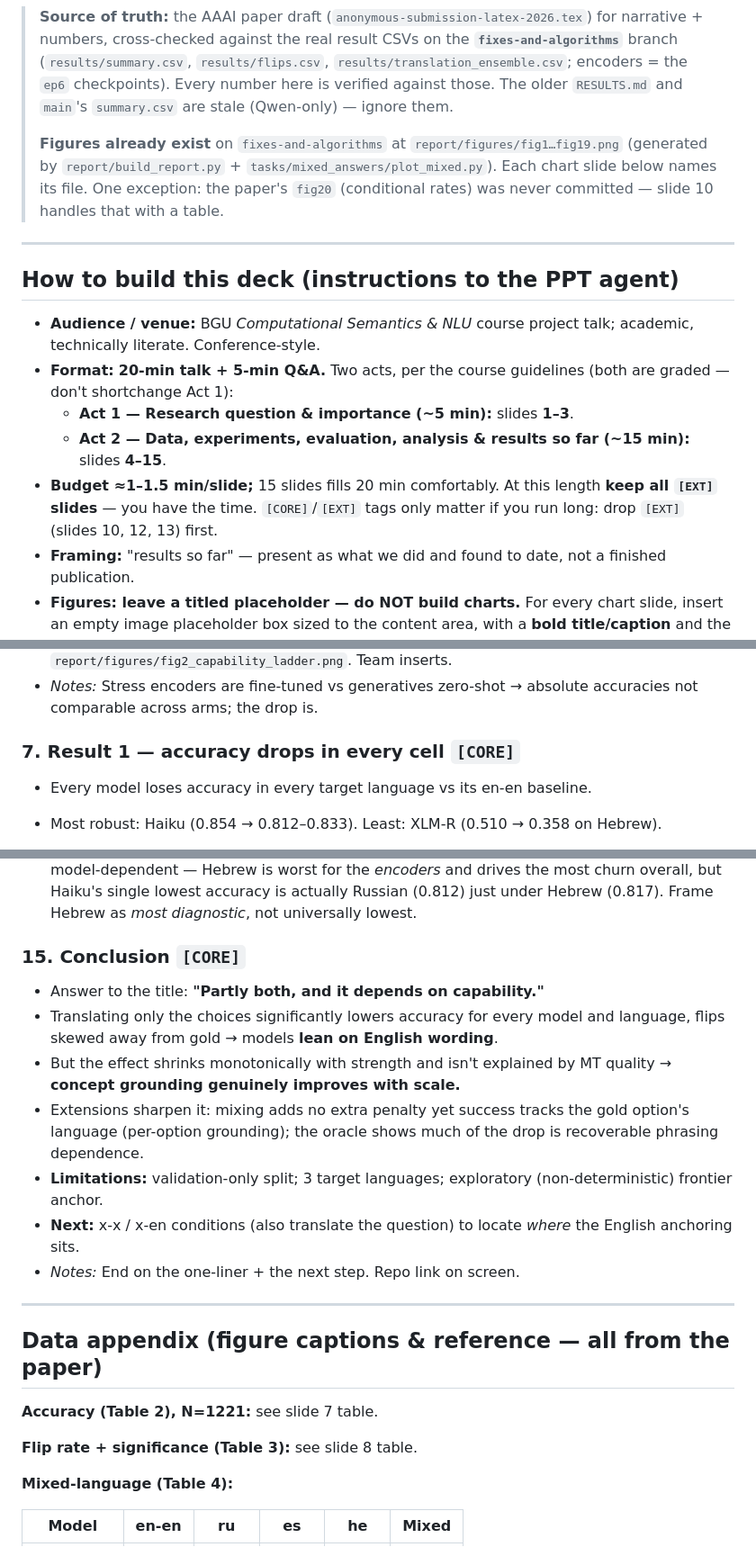
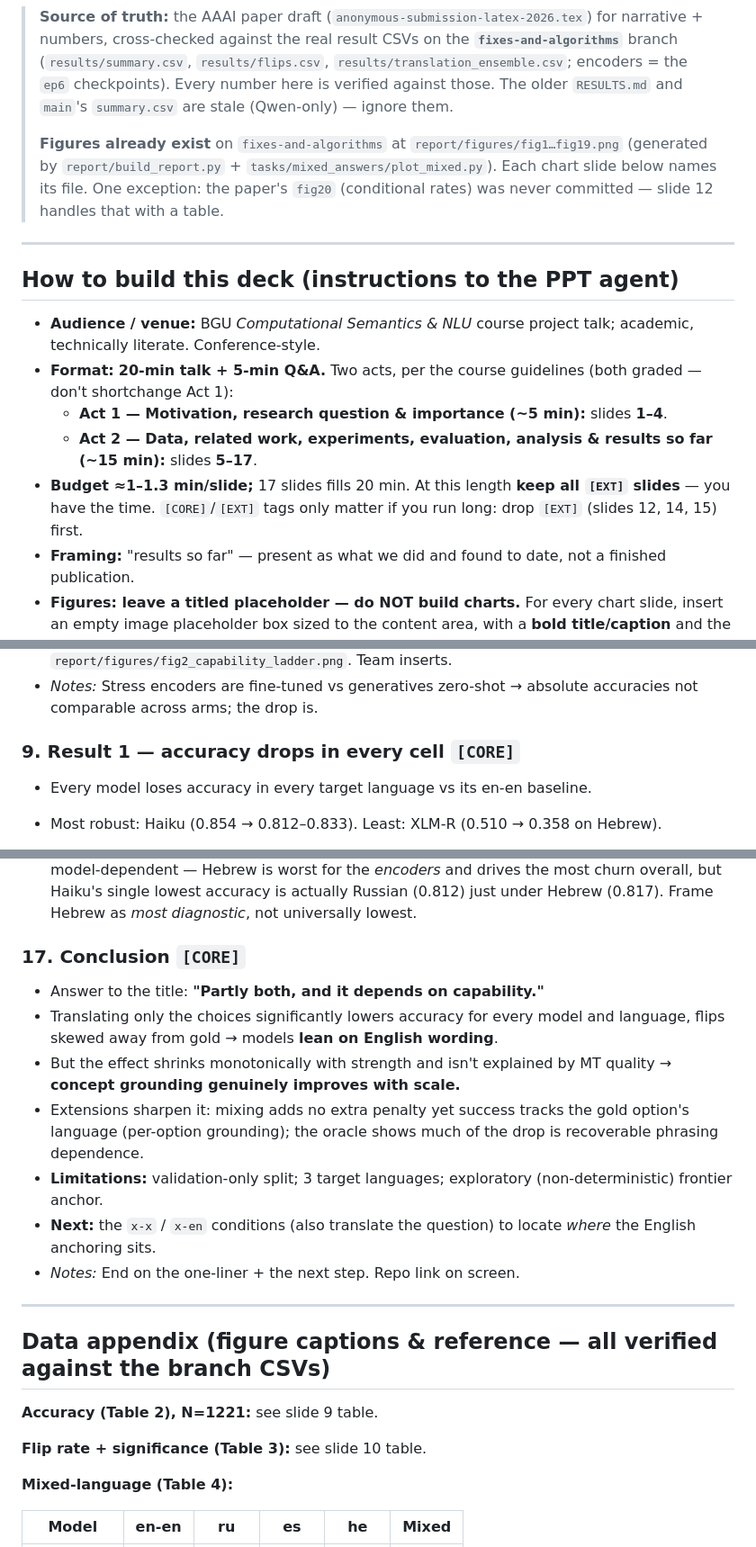
Before and after one commit to omereliy/CommonsenseQA-translation, a Markdown page: presentation_brief.md, 3 parts joined by grey strips. Shown at 90% size. Drawn GitHub-style.

```diff
--- a/presentation_brief.md
+++ b/presentation_brief.md
@@ -4,17 +4,17 @@
 
 > **Source of truth:** the AAAI paper draft (`anonymous-submission-latex-2026.tex`) for narrative + numbers, cross-checked against the real result CSVs on the **`fixes-and-algorithms`** branch (`results/summary.csv`, `results/flips.csv`, `results/translation_ensemble.csv`; encoders = the `ep6` checkpoints). Every number here is verified against those. The older `RESULTS.md` and `main`'s `summary.csv` are stale (Qwen-only) — ignore them.
 >
-> **Figures already exist** on `fixes-and-algorithms` at `report/figures/fig1…fig19.png` (generated by `report/build_report.py` + `tasks/mixed_answers/plot_mixed.py`). Each chart slide below names its file. One exception: the paper's `fig20` (conditional rates) was never committed — slide 10 handles that with a table.
+> **Figures already exist** on `fixes-and-algorithms` at `report/figures/fig1…fig19.png` (generated by `report/build_report.py` + `tasks/mixed_answers/plot_mixed.py`). Each chart slide below names its file. One exception: the paper's `fig20` (conditional rates) was never committed — slide 12 handles that with a table.
 
 ---
 
 ## How to build this deck (instructions to the PPT agent)
 
 - **Audience / venue:** BGU *Computational Semantics & NLU* course project talk; academic, technically literate. Conference-style.
-- **Format:** **20-min talk + 5-min Q&A.** Two acts, per the course guidelines (both are graded — don't shortchange Act 1):
-  - **Act 1 — Research question & importance (~5 min):** slides **1–3**.
-  - **Act 2 — Data, experiments, evaluation, analysis & results so far (~15 min):** slides **4–15**.
-- **Budget ≈1–1.5 min/slide;** 15 slides fills 20 min comfortably. At this length **keep all `[EXT]` slides** — you have the time. `[CORE]`/`[EXT]` tags only matter if you run long: drop `[EXT]` (slides 10, 12, 13) first.
+- **Format:** **20-min talk + 5-min Q&A.** Two acts, per the course guidelines (both graded — don't shortchange Act 1):
+  - **Act 1 — Motivation, research question & importance (~5 min):** slides **1–4**.
+  - **Act 2 — Data, related work, experiments, evaluation, analysis & results so far (~15 min):** slides **5–17**.
+- **Budget ≈1–1.3 min/slide;** 17 slides fills 20 min. At this length **keep all `[EXT]` slides** — you have the time. `[CORE]`/`[EXT]` tags only matter if you run long: drop `[EXT]` (slides 12, 14, 15) first.
 - **Framing:** "results so far" — present as what we did and found to date, not a finished publication.
 - **Figures: leave a titled placeholder — do NOT build charts.** For every chart slide, insert an empty image placeholder box sized to the content area, with a **bold title/caption** and the target filename in small grey text. The matching image already exists at `report/figures/<file>.png` on the `fixes-and-algorithms` branch — the team drops it in. The data tables in this brief are **reference for captions only** — don't render them as the slide's main visual unless a slide says "keep as table".
 - **One idea per slide.** Title states the takeaway as a claim (e.g. "Translating the choices lowers accuracy everywhere"), not a label ("Results").
@@ -94,7 +114,7 @@
 - *Figure placeholder:* **Model capability ladder** — image `report/figures/fig2_capability_ladder.png`. Team inserts.
 - *Notes:* Stress encoders are fine-tuned vs generatives zero-shot → absolute accuracies not comparable across arms; the drop is.
 
-### 7. Result 1 — accuracy drops in every cell `[CORE]`
+### 9. Result 1 — accuracy drops in every cell `[CORE]`
 - Every model loses accuracy in every target language vs its en-en baseline.
 - Most robust: Haiku (0.854 → 0.812–0.833). Least: XLM-R (0.510 → 0.358 on Hebrew).
 - **Figure placeholder:** *Accuracy by condition* — image `report/figures/fig1_accuracy_by_condition.png`. Team inserts. Reference data (caption only, do not draw):
@@ -186,22 +206,22 @@
 - *Figure placeholder (optional):* *Hebrew: clean vs. broken renderings* — image `report/figures/fig14_hebrew_translations.png`. Team inserts. (Main content here is the text examples — figure is secondary.)
 - *Notes:* Concept unchanged, only surface form moved → genuine wording-driven flips. Great place to show real Hebrew text on screen. **Honesty nuance for Q&A:** "hardest language" is model-dependent — Hebrew is worst for the *encoders* and drives the most churn overall, but Haiku's single lowest accuracy is actually Russian (0.812) just under Hebrew (0.817). Frame Hebrew as *most diagnostic*, not universally lowest.
 
-### 15. Conclusion `[CORE]`
+### 17. Conclusion `[CORE]`
 - Answer to the title: **"Partly both, and it depends on capability."**
 - Translating only the choices significantly lowers accuracy for every model and language, flips skewed away from gold → models **lean on English wording**.
 - But the effect shrinks monotonically with strength and isn't explained by MT quality → **concept grounding genuinely improves with scale.**
 - Extensions sharpen it: mixing adds no extra penalty yet success tracks the gold option's language (per-option grounding); the oracle shows much of the drop is recoverable phrasing dependence.
 - **Limitations:** validation-only split; 3 target languages; exploratory (non-deterministic) frontier anchor.
-- **Next:** x-x / x-en conditions (also translate the question) to locate *where* the English anchoring sits.
+- **Next:** the `x-x` / `x-en` conditions (also translate the question) to locate *where* the English anchoring sits.
 - *Notes:* End on the one-liner + the next step. Repo link on screen.
 
 ---
 
-## Data appendix (figure captions & reference — all from the paper)
+## Data appendix (figure captions & reference — all verified against the branch CSVs)
 
-**Accuracy (Table 2), N=1221:** see slide 7 table.
+**Accuracy (Table 2), N=1221:** see slide 9 table.
 
-**Flip rate + significance (Table 3):** see slide 8 table.
+**Flip rate + significance (Table 3):** see slide 10 table.
 
 **Mixed-language (Table 4):**
 
```
Also changed, not shown: other parts of presentation_brief.md (+58 -38 lines).
